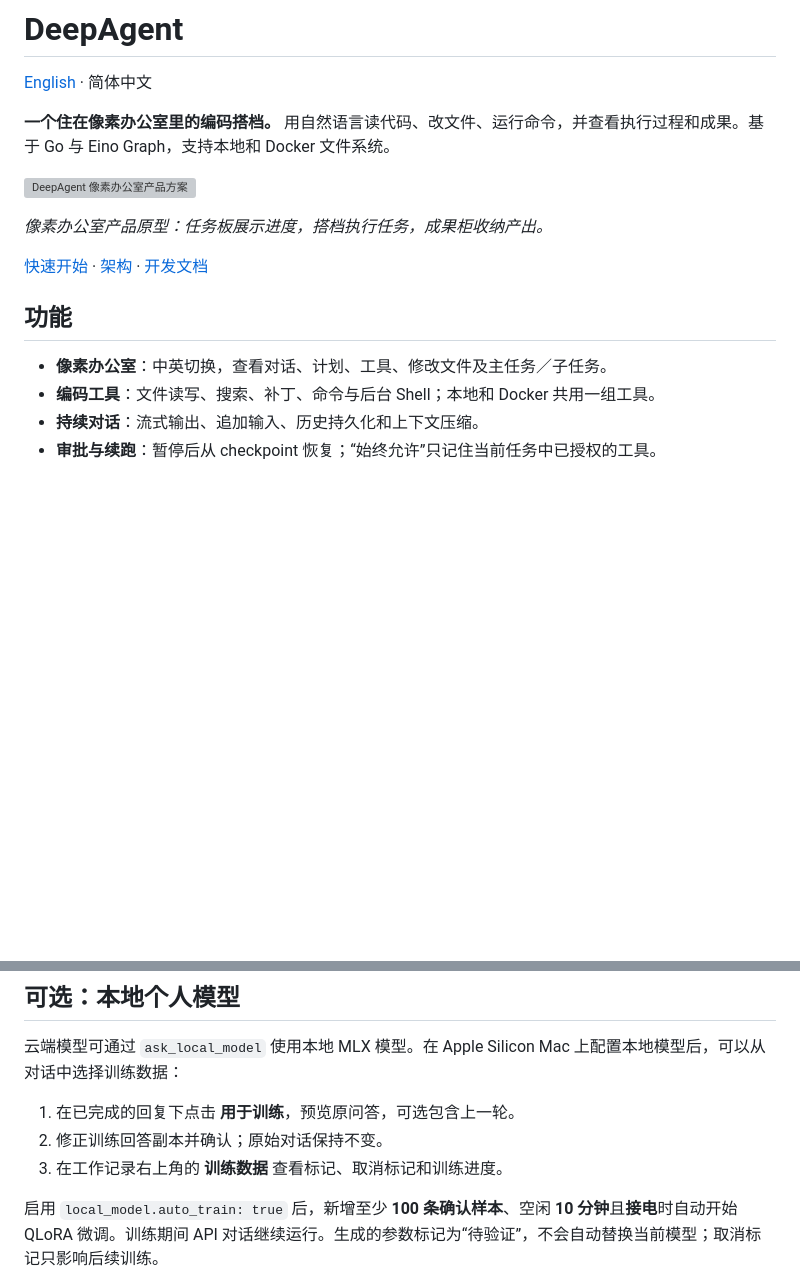
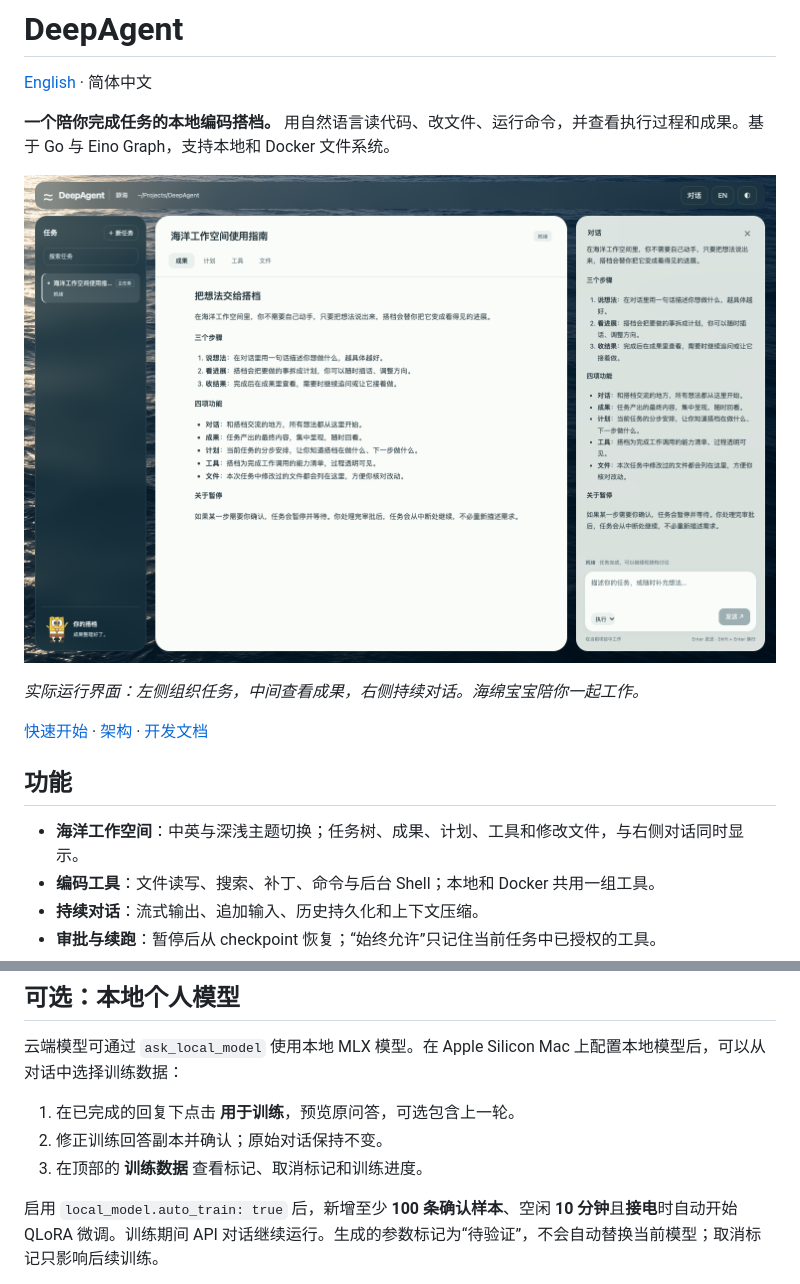
Before and after one commit to doinglaundry/deepagent, a Markdown page: README.md, 2 parts joined by grey strips. Drawn GitHub-style; pictures changed too: docs/images/ocean-workspace.png (added); blank space fills up the shorter version; grey boxes are pictures that could not be loaded.

```diff
--- a/README.md
+++ b/README.md
@@ -2,17 +2,17 @@
 
 [English](README.en.md) · 简体中文
 
-**一个住在像素办公室里的编码搭档。** 用自然语言读代码、改文件、运行命令，并查看执行过程和成果。基于 Go 与 Eino Graph，支持本地和 Docker 文件系统。
+**一个陪你完成任务的本地编码搭档。** 用自然语言读代码、改文件、运行命令，并查看执行过程和成果。基于 Go 与 Eino Graph，支持本地和 Docker 文件系统。
 
-![DeepAgent 像素办公室产品方案](docs/images/pixel-office.png)
+![DeepAgent 海洋工作空间](docs/images/ocean-workspace.png)
 
-*像素办公室产品原型：任务板展示进度，搭档执行任务，成果柜收纳产出。*
+*实际运行界面：左侧组织任务，中间查看成果，右侧持续对话。海绵宝宝陪你一起工作。*
 
 [快速开始](#快速开始) · [架构](#架构) · [开发文档](docs/development.md)
 
 ## 功能
 
-- **像素办公室**：中英切换，查看对话、计划、工具、修改文件及主任务／子任务。
+- **海洋工作空间**：中英与深浅主题切换；任务树、成果、计划、工具和修改文件，与右侧对话同时显示。
 - **编码工具**：文件读写、搜索、补丁、命令与后台 Shell；本地和 Docker 共用一组工具。
 - **持续对话**：流式输出、追加输入、历史持久化和上下文压缩。
 - **审批与续跑**：暂停后从 checkpoint 恢复；“始终允许”只记住当前任务中已授权的工具。
@@ -111,7 +111,7 @@ sh scripts/build-computer.sh
 
 1. 在已完成的回复下点击 **用于训练**，预览原问答，可选包含上一轮。
 2. 修正训练回答副本并确认；原始对话保持不变。
-3. 在工作记录右上角的 **训练数据** 查看标记、取消标记和训练进度。
+3. 在顶部的 **训练数据** 查看标记、取消标记和训练进度。
 
 启用 `local_model.auto_train: true` 后，新增至少 **100 条确认样本**、空闲 **10 分钟**且**接电**时自动开始 QLoRA 微调。训练期间 API 对话继续运行。生成的参数标记为“待验证”，不会自动替换当前模型；取消标记只影响后续训练。
 
```
Also changed, not shown: README.en.md (+5 -5 lines), docs/acceptance/ocean-ui.md (added, +49 -0 lines), 13 other files.
